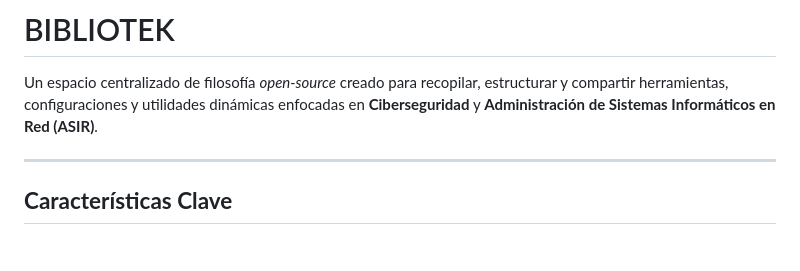
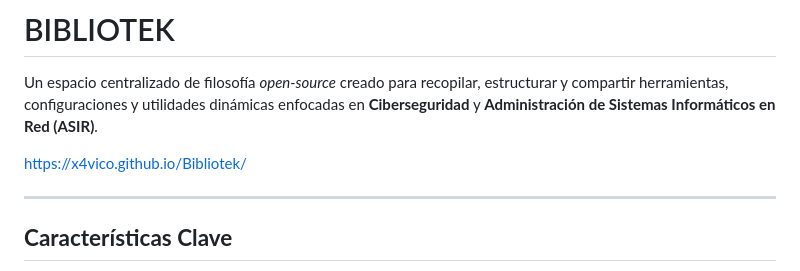
Before and after one commit to X4VICO/Bibliotek, a Markdown page: README.md, the part around the change. Rendered like a GitHub page; blank space fills up the shorter version.

Commit message:
Add project website link to README
Added a link to the project website in the README.

```diff
--- a/README.md
+++ b/README.md
@@ -4,6 +4,8 @@
 # BIBLIOTEK
 
 Un espacio centralizado de filosofía *open-source* creado para recopilar, estructurar y compartir herramientas, configuraciones y utilidades dinámicas enfocadas en **Ciberseguridad** y **Administración de Sistemas Informáticos en Red (ASIR)**.
+
+https://x4vico.github.io/Bibliotek/
 
 ---
 
```
